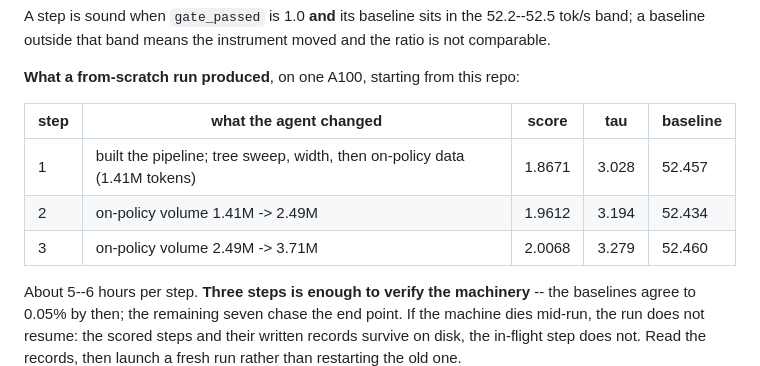
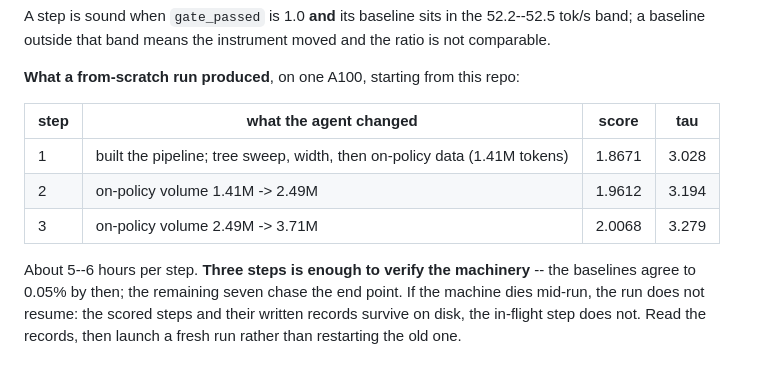
Before and after one commit to aibuildai-inc/aibuildai-llm-inference-agent, a Markdown page: README.md, the part around the change. Rendered like a GitHub page.

Commit message:
Drop the baseline column from the Quickstart C step table
The table now shows step, change, score and tau. The per-step baseline figures
(52.457, 52.434, 52.460) were the unspeculated SGLang readings.

The sanity check above the table is kept: it tells a reader to confirm their own
run's baseline sits in the 52.2-52.5 band, which is operational guidance for a
run in progress rather than a published comparison.

Co-Authored-By: Claude Opus 5 <noreply@anthropic.com>
Claude-Session: https://claude.ai/code/session_013jR8abxs3Ui4h1abaS4K4Y

```diff
--- a/README.md
+++ b/README.md
@@ -392,11 +392,11 @@ and the ratio is not comparable.
 
 **What a from-scratch run produced**, on one A100, starting from this repo:
 
-| step | what the agent changed | score | tau | baseline |
-|---|---|---|---|---|
-| 1 | built the pipeline; tree sweep, width, then on-policy data (1.41M tokens) | 1.8671 | 3.028 | 52.457 |
-| 2 | on-policy volume 1.41M -> 2.49M | 1.9612 | 3.194 | 52.434 |
-| 3 | on-policy volume 2.49M -> 3.71M | 2.0068 | 3.279 | 52.460 |
+| step | what the agent changed | score | tau |
+|---|---|---|---|
+| 1 | built the pipeline; tree sweep, width, then on-policy data (1.41M tokens) | 1.8671 | 3.028 |
+| 2 | on-policy volume 1.41M -> 2.49M | 1.9612 | 3.194 |
+| 3 | on-policy volume 2.49M -> 3.71M | 2.0068 | 3.279 |
 
 About 5--6 hours per step. **Three steps is enough to verify the machinery** --
 the baselines agree to 0.05% by then; the remaining seven chase the
```
